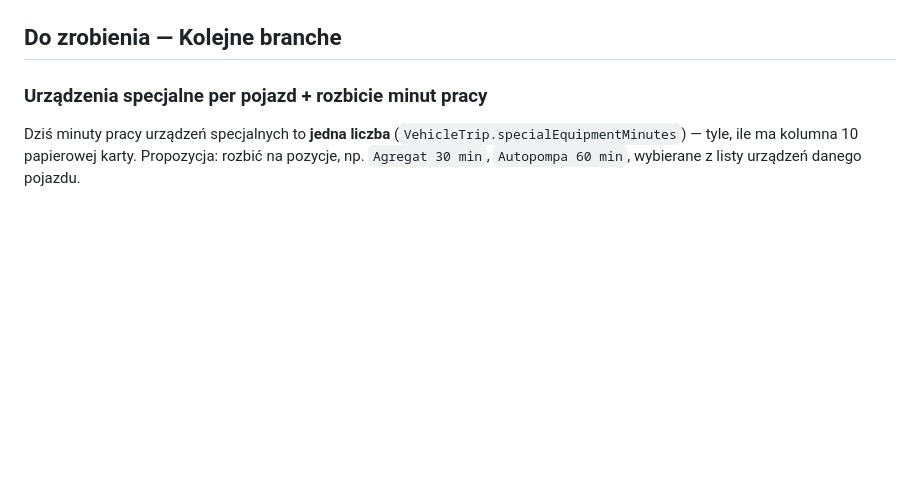
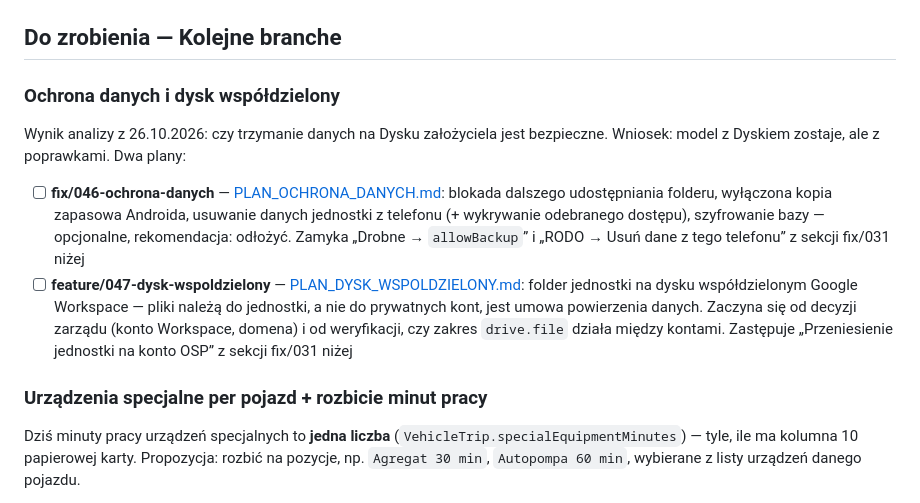
Before and after one commit to mionsek/osp-app, a Markdown page: BACKLOG.md, the part around the change. GitHub-like rendering; blank space fills up the shorter version.

```diff
--- a/BACKLOG.md
+++ b/BACKLOG.md
@@ -310,6 +310,21 @@ narzędzia, a nie jako zadanie w tle. Do odczytu ekranów i tak lepszy jest
 - **Brak zabezpieczenia przed utworzeniem drugiej jednostki na koncie, które już ma jednostkę**: `SyncService.createUnit()` zawsze tworzy nowy folder Drive niezależnie od tego, czy zalogowane konto już jest właścicielem/uczestnikiem innej jednostki — do rozważenia w przyszłości (np. sprawdzenie istniejącego `unit_config.json`/`driveSync` przed „Utwórz jednostkę" i zaproponowanie dołączenia/przełączenia zamiast cichego utworzenia drugiej, rozłącznej jednostki)
 
 ## Do zrobienia — Kolejne branche
+
+### Ochrona danych i dysk współdzielony
+Wynik analizy z 26.10.2026: czy trzymanie danych na Dysku założyciela jest
+bezpieczne. Wniosek: model z Dyskiem zostaje, ale z poprawkami. Dwa plany:
+- [ ] **fix/046-ochrona-danych** — [PLAN_OCHRONA_DANYCH.md](PLAN_OCHRONA_DANYCH.md):
+  blokada dalszego udostępniania folderu, wyłączona kopia zapasowa Androida,
+  usuwanie danych jednostki z telefonu (+ wykrywanie odebranego dostępu),
+  szyfrowanie bazy — opcjonalne, rekomendacja: odłożyć. Zamyka „Drobne →
+  `allowBackup`” i „RODO → Usuń dane z tego telefonu” z sekcji fix/031 niżej
+- [ ] **feature/047-dysk-wspoldzielony** — [PLAN_DYSK_WSPOLDZIELONY.md](PLAN_DYSK_WSPOLDZIELONY.md):
+  folder jednostki na dysku współdzielonym Google Workspace — pliki należą do
+  jednostki, a nie do prywatnych kont, jest umowa powierzenia danych.
+  Zaczyna się od decyzji zarządu (konto Workspace, domena) i od weryfikacji,
+  czy zakres `drive.file` działa między kontami. Zastępuje „Przeniesienie
+  jednostki na konto OSP” z sekcji fix/031 niżej
 
 ### Urządzenia specjalne per pojazd + rozbicie minut pracy
 Dziś minuty pracy urządzeń specjalnych to **jedna liczba** (`VehicleTrip.specialEquipmentMinutes`)
```
Also changed, not shown: PLAN_DYSK_WSPOLDZIELONY.md (added, +282 -0 lines), PLAN_OCHRONA_DANYCH.md (added, +243 -0 lines).
